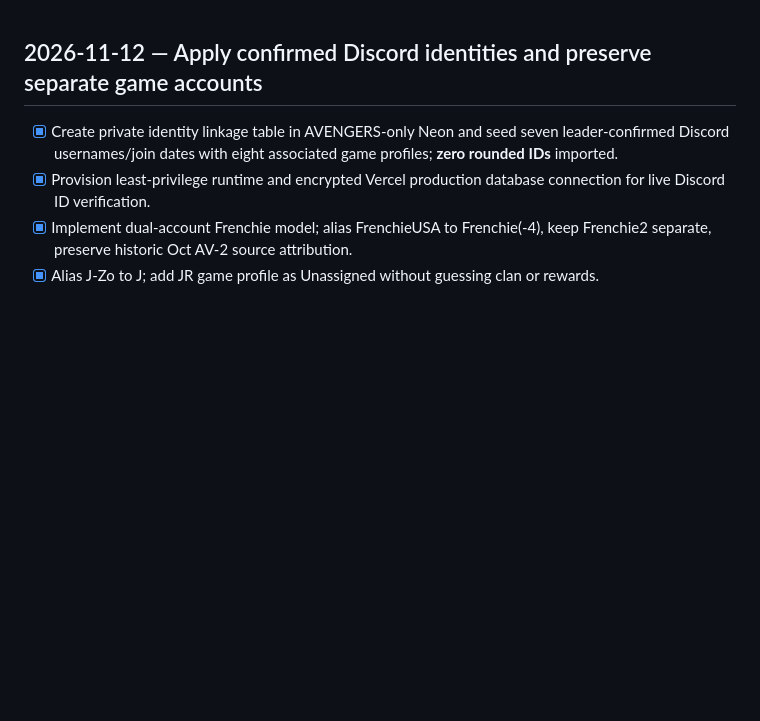
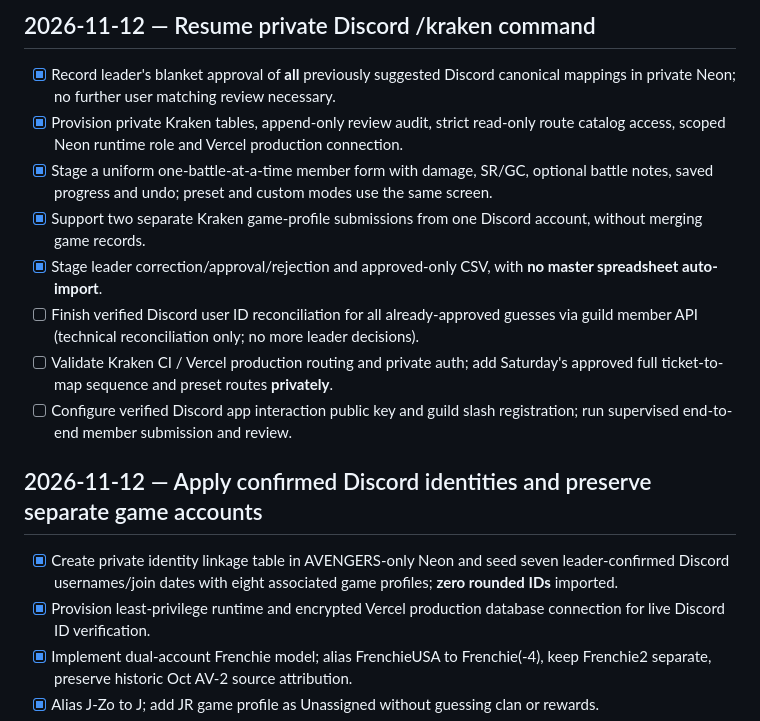
Before and after one commit to AvengersMobControl/avengers-stat-center, a Markdown page: ROADMAP.md, the part around the change. GitHub-like rendering; blank space fills up the shorter version.

Commit message:
Persist all leader-confirmed Discord identities and Kraken implementation decisions

```diff
--- a/ROADMAP.md
+++ b/ROADMAP.md
@@ -1,3 +1,14 @@
+## 2026-11-12 — Resume private Discord /kraken command
+
+- [x] Record leader's blanket approval of **all** previously suggested Discord canonical mappings in private Neon; no further user matching review necessary.
+- [x] Provision private Kraken tables, append-only review audit, strict read-only route catalog access, scoped Neon runtime role and Vercel production connection.
+- [x] Stage a uniform one-battle-at-a-time member form with damage, SR/GC, optional battle notes, saved progress and undo; preset and custom modes use the same screen.
+- [x] Support two separate Kraken game-profile submissions from one Discord account, without merging game records.
+- [x] Stage leader correction/approval/rejection and approved-only CSV, with **no master spreadsheet auto-import**.
+- [ ] Finish verified Discord user ID reconciliation for all already-approved guesses via guild member API (technical reconciliation only; no more leader decisions).
+- [ ] Validate Kraken CI / Vercel production routing and private auth; add Saturday's approved full ticket-to-map sequence and preset routes **privately**.
+- [ ] Configure verified Discord app interaction public key and guild slash registration; run supervised end-to-end member submission and review.
+
 ## 2026-11-12 — Apply confirmed Discord identities and preserve separate game accounts
 
 - [x] Create private identity linkage table in AVENGERS-only Neon and seed seven leader-confirmed Discord usernames/join dates with eight associated game profiles; **zero rounded IDs** imported.
```
